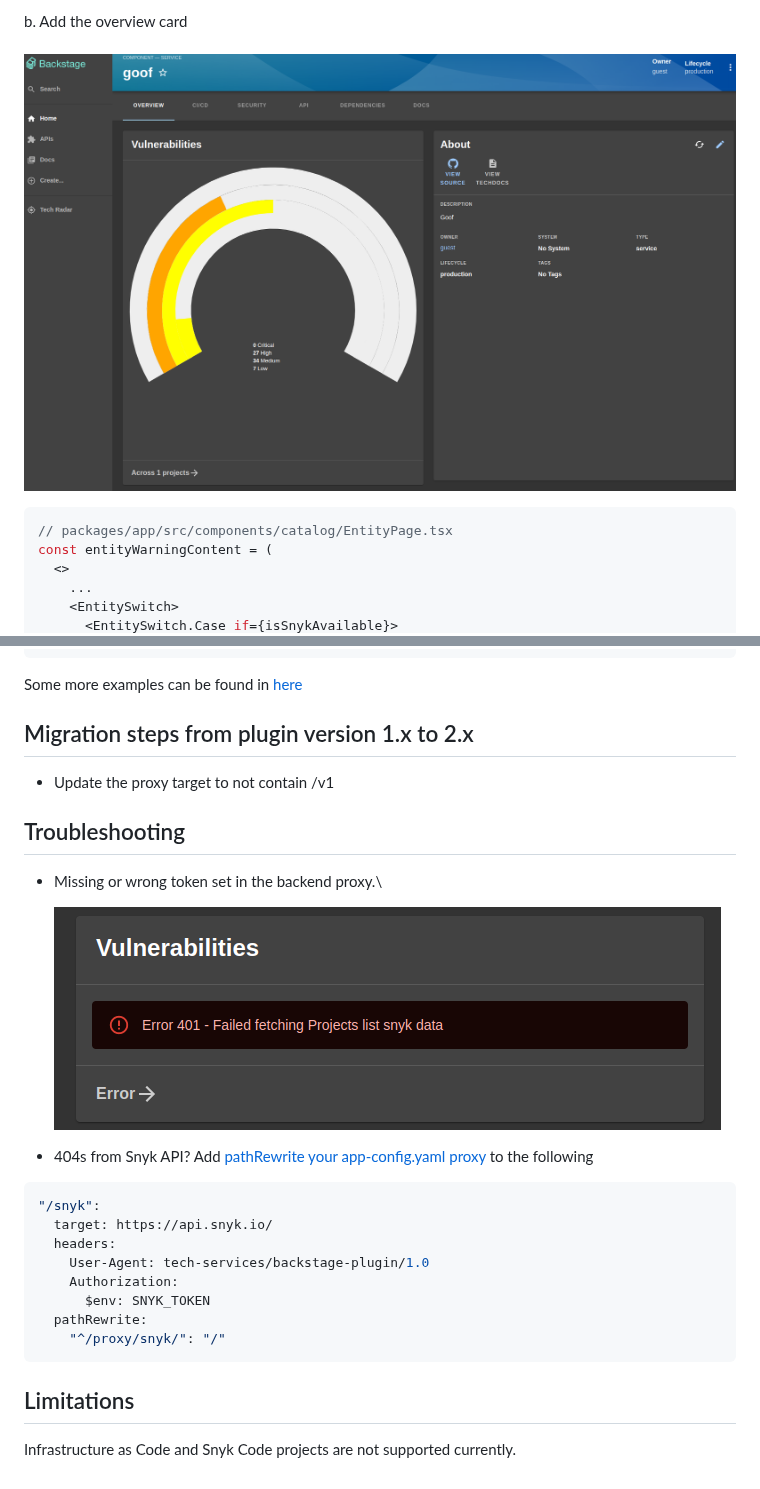
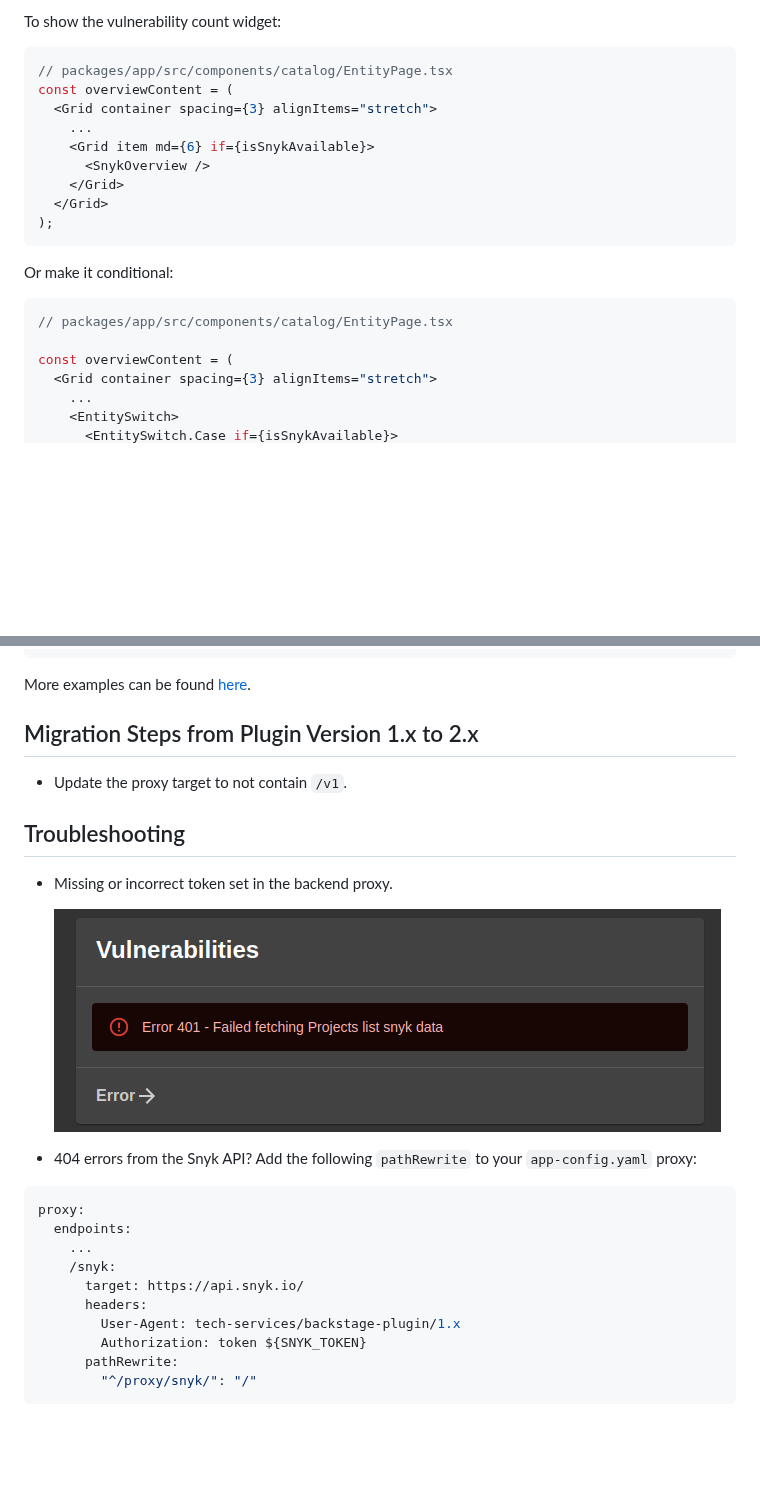
Before and after one commit to snyk-tech-services/backstage-plugin-snyk, a Markdown page: README.md, 2 parts joined by grey strips. GitHub-like rendering; blank space fills up the shorter version.

````diff
--- a/README.md
+++ b/README.md
@@ -51,13 +46,26 @@ import {
 ```
 
-b. Add the overview card\
-\
-![Overview card](docs/assets/backstage-snyk-plugin-overview-card.png)
+To show the vulnerability count widget:
 
 ```typescript
 // packages/app/src/components/catalog/EntityPage.tsx
-const entityWarningContent = (
-  <>
+const overviewContent = (
+  <Grid container spacing={3} alignItems="stretch">
+    ...
+    <Grid item md={6} if={isSnykAvailable}>
+      <SnykOverview />
+    </Grid>
+  </Grid>
+);
+```
+
+Or make it conditional:
+
+```typescript
+// packages/app/src/components/catalog/EntityPage.tsx
+
+const overviewContent = (
+  <Grid container spacing={3} alignItems="stretch">
     ...
     <EntitySwitch>
       <EntitySwitch.Case if={isSnykAvailable}>
@@ -160,31 +156,29 @@ spec:
   ....
 ```
 
-Some more examples can be found in [here](https://github.com/snyk-tech-services/backstage-plugin-snyk/tree/develop/test/fixtures)
+More examples can be found [here](https://github.com/snyk-tech-services/backstage-plugin-snyk/tree/develop/test/fixtures).
 
-## Migration steps from plugin version 1.x to 2.x
+## Migration Steps from Plugin Version 1.x to 2.x
 
-- Update the proxy target to not contain /v1
+- Update the proxy target to not contain `/v1`.
 
 ## Troubleshooting
 
-- Missing or wrong token set in the backend proxy.\
+- Missing or incorrect token set in the backend proxy.
 
   ![Missing/wrong token](docs/assets/backstage_card_error_wrong_or_missing_token.png)
 
-- 404s from Snyk API? Add [pathRewrite your app-config.yaml proxy](https://github.com/snyk-tech-services/backstage-plugin-snyk/issues/11) to the following
+- 404 errors from the Snyk API? Add the following `pathRewrite` to your `app-config.yaml` proxy:
 
 ```yaml
-"/snyk":
-  target: https://api.snyk.io/
-  headers:
-    User-Agent: tech-services/backstage-plugin/1.0
-    Authorization:
-      $env: SNYK_TOKEN
-  pathRewrite:
-    "^/proxy/snyk/": "/"
+proxy:
+  endpoints:
+    ...
+    /snyk:
+      target: https://api.snyk.io/
+      headers:
+        User-Agent: tech-services/backstage-plugin/1.x
+        Authorization: token ${SNYK_TOKEN}
+      pathRewrite:
+        "^/proxy/snyk/": "/"
 ```
-
-## Limitations
-
-Infrastructure as Code and Snyk Code projects are not supported currently.
````
Also changed, not shown: other parts of README.md (+53 -70 lines), docs/assets/backstage-snyk-plugin-tab.png.
